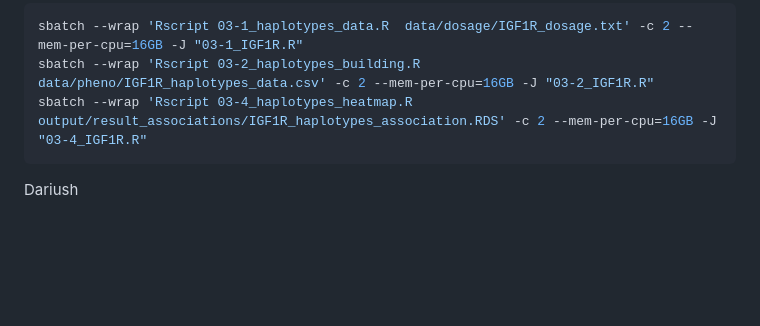
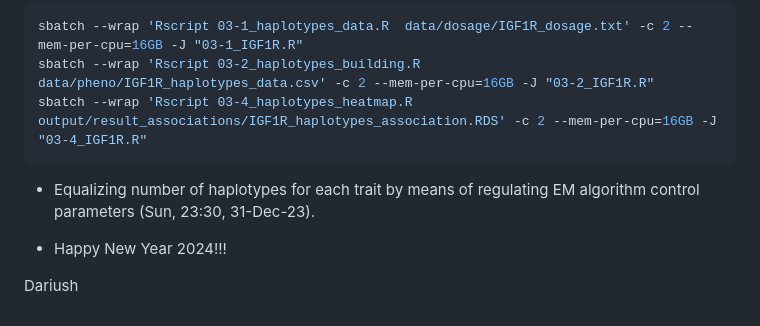
Before and after one commit to dariushghasemi/haplomics, a Markdown page: README.md, the part around the change. Rendered like a GitHub page; blank space fills up the shorter version.

Commit message:
Happy New Year!

````diff
--- a/README.md
+++ b/README.md
@@ -155,4 +155,8 @@ sbatch --wrap 'Rscript 03-2_haplotypes_building.R  data/pheno/IGF1R_haplotypes_d
 sbatch --wrap 'Rscript 03-4_haplotypes_heatmap.R   output/result_associations/IGF1R_haplotypes_association.RDS' -c 2 --mem-per-cpu=16GB -J "03-4_IGF1R.R"
 ```
 
+- Equalizing number of haplotypes for each trait by means of regulating EM algorithm control parameters (Sun, 23:30, 31-Dec-23).
+
+- Happy New Year 2024!!!
+
 Dariush
````
